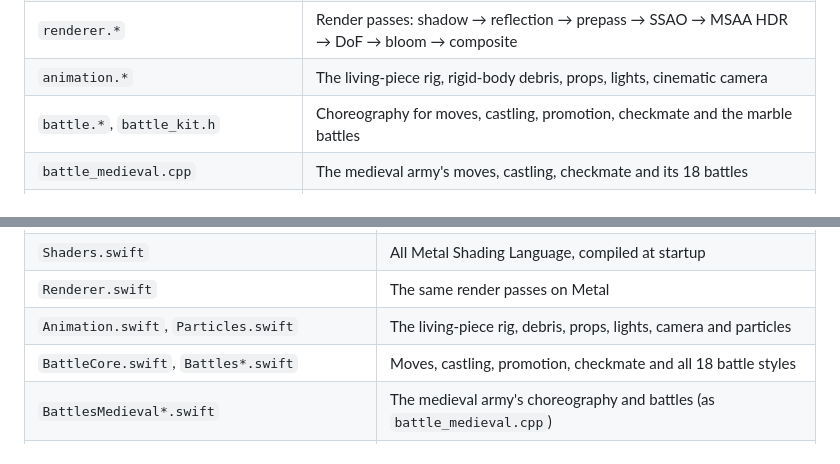
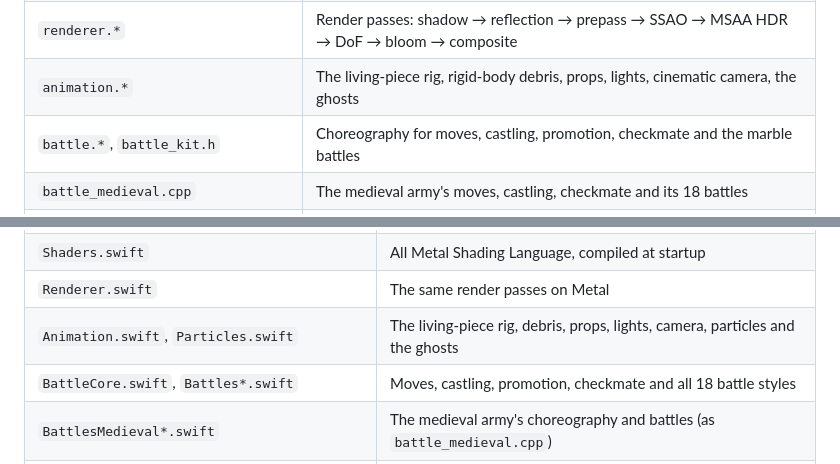
Before and after one commit to davidfweiser/LivingMarbleChess, a Markdown page: README.md, 2 parts joined by grey strips. GitHub-like rendering.

```diff
--- a/README.md
+++ b/README.md
@@ -330,7 +354,7 @@ shadow map size).
 | `textures.*` | Bakes the inlaid wooden board (grain, pores, seams, brass, lettering) and 3D noise |
 | `shaders.cpp` | All GLSL: PBR, PCSS, marble, lacquer, IBL generation, SSAO, DoF, bloom, tone mapping |
 | `renderer.*` | Render passes: shadow → reflection → prepass → SSAO → MSAA HDR → DoF → bloom → composite |
-| `animation.*` | The living-piece rig, rigid-body debris, props, lights, cinematic camera |
+| `animation.*` | The living-piece rig, rigid-body debris, props, lights, cinematic camera, the ghosts |
 | `battle.*`, `battle_kit.h` | Choreography for moves, castling, promotion, checkmate and the marble battles |
 | `battle_medieval.cpp` | The medieval army's moves, castling, checkmate and its 18 battles |
 | `battle_alien.cpp` | The aliens' moves, castling, checkmate and their 18 battles |
@@ -350,7 +374,7 @@ same design:
 | `Sculpt.swift`, `PoseKit.swift` | The shared sculpting and posing kit (as `sculpt.h`, `pose_kit.h`) |
 | `Shaders.swift` | All Metal Shading Language, compiled at startup |
 | `Renderer.swift` | The same render passes on Metal |
-| `Animation.swift`, `Particles.swift` | The living-piece rig, debris, props, lights, camera and particles |
+| `Animation.swift`, `Particles.swift` | The living-piece rig, debris, props, lights, camera, particles and the ghosts |
 | `BattleCore.swift`, `Battles*.swift` | Moves, castling, promotion, checkmate and all 18 battle styles |
 | `BattlesMedieval*.swift` | The medieval army's choreography and battles (as `battle_medieval.cpp`) |
 | `BattlesAlien*.swift` | The aliens' choreography and battles (as `battle_alien.cpp`) |
```
Also changed, not shown: other parts of README.md (+26 -2 lines).
